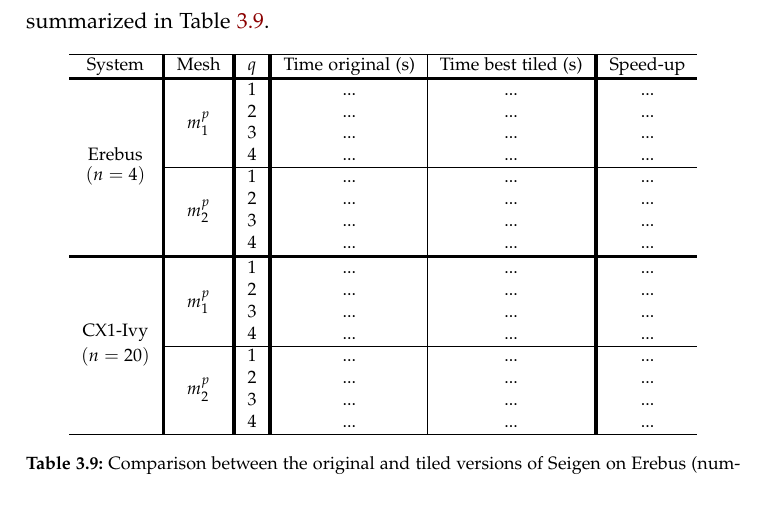
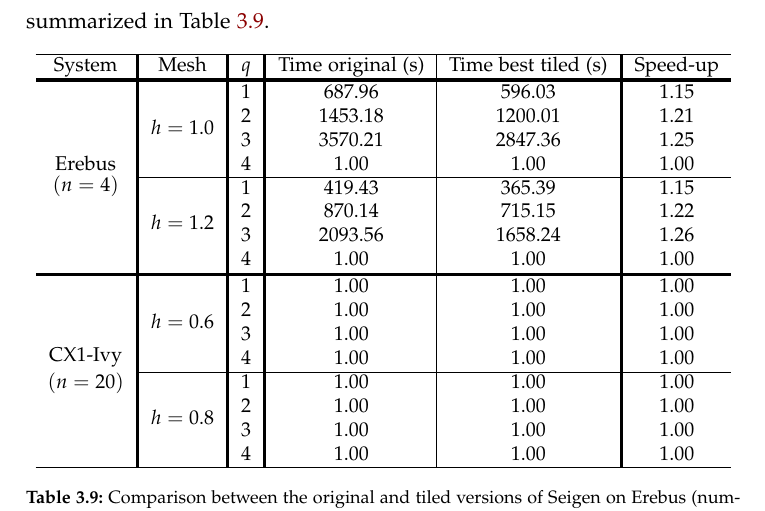
Before and after one commit to FabioLuporini/phd-thesis, a LaTeX thesis (thesis.tex, which reads sparsetiling/tiling.tex): part of page 104 of 217, cut so that both start at the same text. The pictures show the PDF file thesis.pdf that the author committed with the source.

Commit message:
seigen: Enhance tables and add values

```diff
--- a/sparsetiling/tiling.tex
+++ b/sparsetiling/tiling.tex
@@ -1092,36 +1092,34 @@
 We here show the maximum speed-ups achieved by applying sparse tiling to Seigen on Erebus and CX1-Ivy. The maximum speed-ups were determined by picking the best execution time out of a set of tiled versions, for each node architecture, polynomial order $q$, and mesh. The search for the best tiled version is described in the next section. The results are summarized in Table~\ref{table:seigen-speedups}.
 
 \begin{table}[htpb]
-\footnotesize
+\small
 \centering
-\makebox[\textwidth][c]
-{
-\begin{tabulary}{1.0\columnwidth}{c V{4} c V{4} c V{4} c | c V{4} c}
+\STautoround*{2}
+\begin{spreadtab}{{tabular}{c V{4} c V{4} c V{4} c | c V{4} c}}
 \hline
-System & Mesh & $q$ & Time original (s) & Time best tiled (s) & Speed-up  \\
-\hlineB{4}
-\multirow{8}{*}{\shortstack{Erebus\\$(n=4)$}} & \multirow{4}{*}{$m_1^p$} & 1 & ... & ... & ... \\
- & & 2 & ... & ... & ... \\
- & & 3 & ... & ... & ... \\
- & & 4 & ... & ... & ... \\
- \cline{2-6}
- & \multirow{4}{*}{$m_2^p$} & 1 & ... & ... & ... \\
- & & 2 & ... & ... & ... \\
- & & 3 & ... & ... & ... \\
- & & 4 & ... & ... & ... \\
-\hlineB{4}
-\multirow{8}{*}{\shortstack{CX1-Ivy\\$(n=20)$}} & \multirow{4}{*}{$m_1^p$} & 1 & ... & ... & ... \\
- & & 2 & ... & ... & ... \\
- & & 3 & ... & ... & ... \\
- & & 4 & ... & ... & ... \\
- \cline{2-6}
- & \multirow{4}{*}{$m_2^p$} & 1 & ... & ... & ... \\
- & & 2 & ... & ... & ... \\
- & & 3 & ... & ... & ... \\
- & & 4 & ... & ... & ... \\
-\hline
-\end{tabulary}
-}
+@ System & @ Mesh & @ $q$ & @ Time original (s) & @ Time best tiled (s) & @ Speed-up  \\
+@ \hlineB{4}
+@ \multirow{8}{*}{\shortstack{Erebus\\$(n=4)$}} & @ \multirow{4}{*}{$h=1.0$} & @ 1 & 687.96 & 596.03 & [-2,0]/[-1,0] \\
+@ & @ & @ 2 & 1453.18 & 1200.01 & [-2,0]/[-1,0]  \\
+@ & @ & @ 3 & 3570.21 & 2847.36 & [-2,0]/[-1,0] \\
+@ & @ & @ 4 & 1 & 1 & [-2,0]/[-1,0] \\
+@\cline{2-6}
+@ & @ \multirow{4}{*}{$h=1.2$} & @ 1 & 419.43 & 365.39 & [-2,0]/[-1,0] \\
+@ & @ & @ 2 & 870.14 & 715.15 & [-2,0]/[-1,0]  \\
+@ & @ & @ 3 & 2093.56 & 1658.24 & [-2,0]/[-1,0] \\
+@ & @ & @ 4 & 1 & 1 & [-2,0]/[-1,0] \\
+@\hlineB{4}
+@ \multirow{8}{*}{\shortstack{CX1-Ivy\\$(n=20)$}} & @ \multirow{4}{*}{$h=0.6$} & @ 1 & 1 & 1 & [-2,0]/[-1,0] \\
+@ & @ & @ 2 & 1 & 1 & [-2,0]/[-1,0]  \\
+@ & @ & @ 3 & 1 & 1 & [-2,0]/[-1,0] \\
+@ & @ & @ 4 & 1 & 1 & [-2,0]/[-1,0] \\
+@\cline{2-6}
+@ & @ \multirow{4}{*}{$h=0.8$} & @ 1 & 1 & 1 & [-2,0]/[-1,0] \\
+@ & @ & @ 2 & 1 & 1 & [-2,0]/[-1,0]  \\
+@ & @ & @ 3 & 1 & 1 & [-2,0]/[-1,0] \\
+@ & @ & @ 4 & 1 & 1 & [-2,0]/[-1,0] \\
+@ \hline
+\end{spreadtab}
 \caption{Comparison between the original and tiled versions of Seigen on Erebus (number of processes $n=4$) and CX1-Ivy ($n=20$).}
 \label{table:seigen-speedups}
 \end{table}
```
Also changed, not shown: preamble.tex (+3 -0 lines), thesis.pdf.
